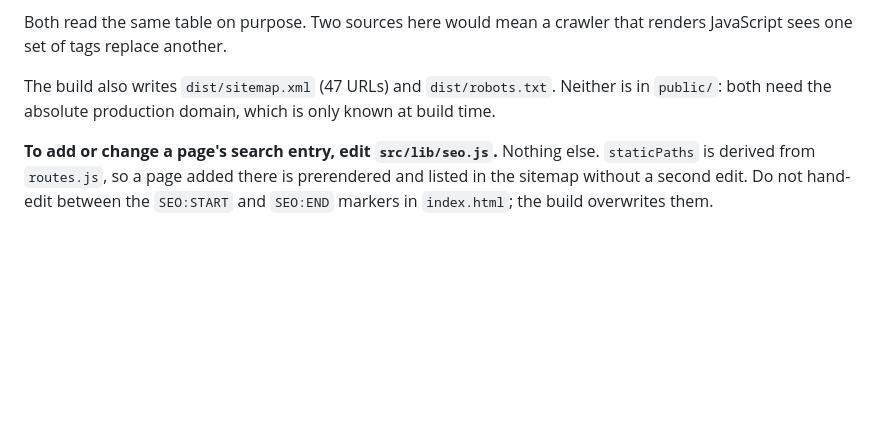
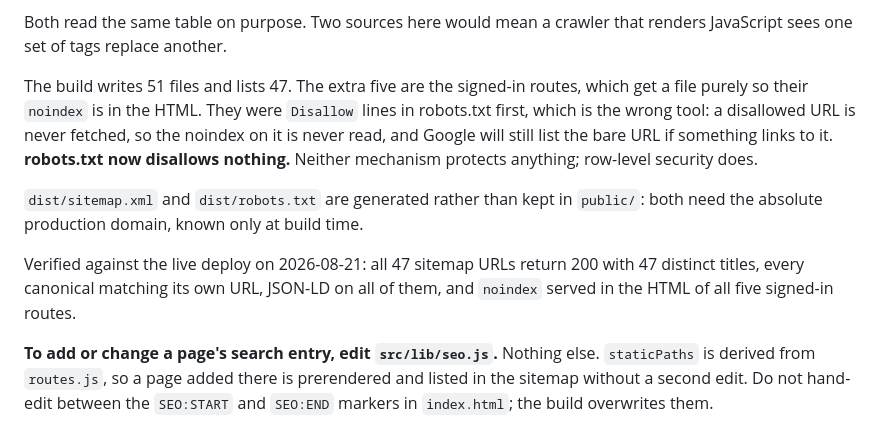
Before and after one commit to OnGodCR/RemitBridge-System-Labs---Website, a Markdown page: HANDOFF.md, the part around the change. GitHub-like rendering; blank space fills up the shorter version.

Commit message:
Record what the prerender actually writes, and that it is verified live
Section 8 said the build writes a file per route and left it there. It writes
51 and lists 47, and the gap is the point: the five signed-in routes exist as
files only so their noindex ships in the HTML rather than waiting for React.
Says so now, along with why robots.txt disallows nothing, and what was checked
against www.remitbridgelabs.org rather than against the build passing.

Co-Authored-By: Claude Opus 5 <noreply@anthropic.com>

```diff
--- a/HANDOFF.md
+++ b/HANDOFF.md
@@ -224,9 +224,19 @@ things read it:
 Both read the same table on purpose. Two sources here would mean a crawler
 that renders JavaScript sees one set of tags replace another.
 
-The build also writes `dist/sitemap.xml` (47 URLs) and `dist/robots.txt`.
-Neither is in `public/`: both need the absolute production domain, which is
-only known at build time.
+The build writes 51 files and lists 47. The extra five are the signed-in
+routes, which get a file purely so their `noindex` is in the HTML. They were
+`Disallow` lines in robots.txt first, which is the wrong tool: a disallowed
+URL is never fetched, so the noindex on it is never read, and Google will
+still list the bare URL if something links to it. **robots.txt now disallows
+nothing.** Neither mechanism protects anything; row-level security does.
+
+`dist/sitemap.xml` and `dist/robots.txt` are generated rather than kept in
+`public/`: both need the absolute production domain, known only at build time.
+
+Verified against the live deploy on 2026-08-21: all 47 sitemap URLs return
+200 with 47 distinct titles, every canonical matching its own URL, JSON-LD on
+all of them, and `noindex` served in the HTML of all five signed-in routes.
 
 **To add or change a page's search entry, edit `src/lib/seo.js`.** Nothing
 else. `staticPaths` is derived from `routes.js`, so a page added there is
```
